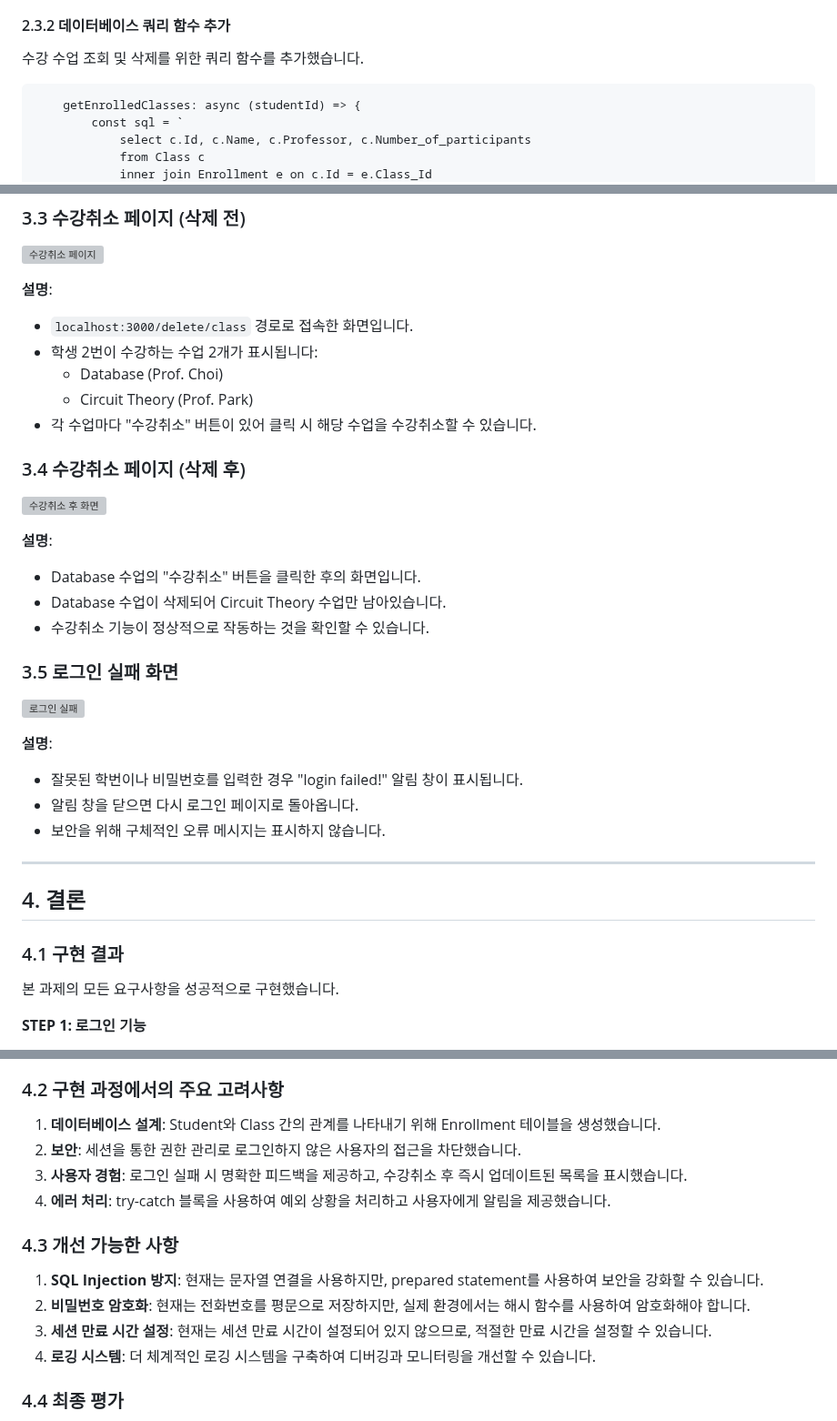
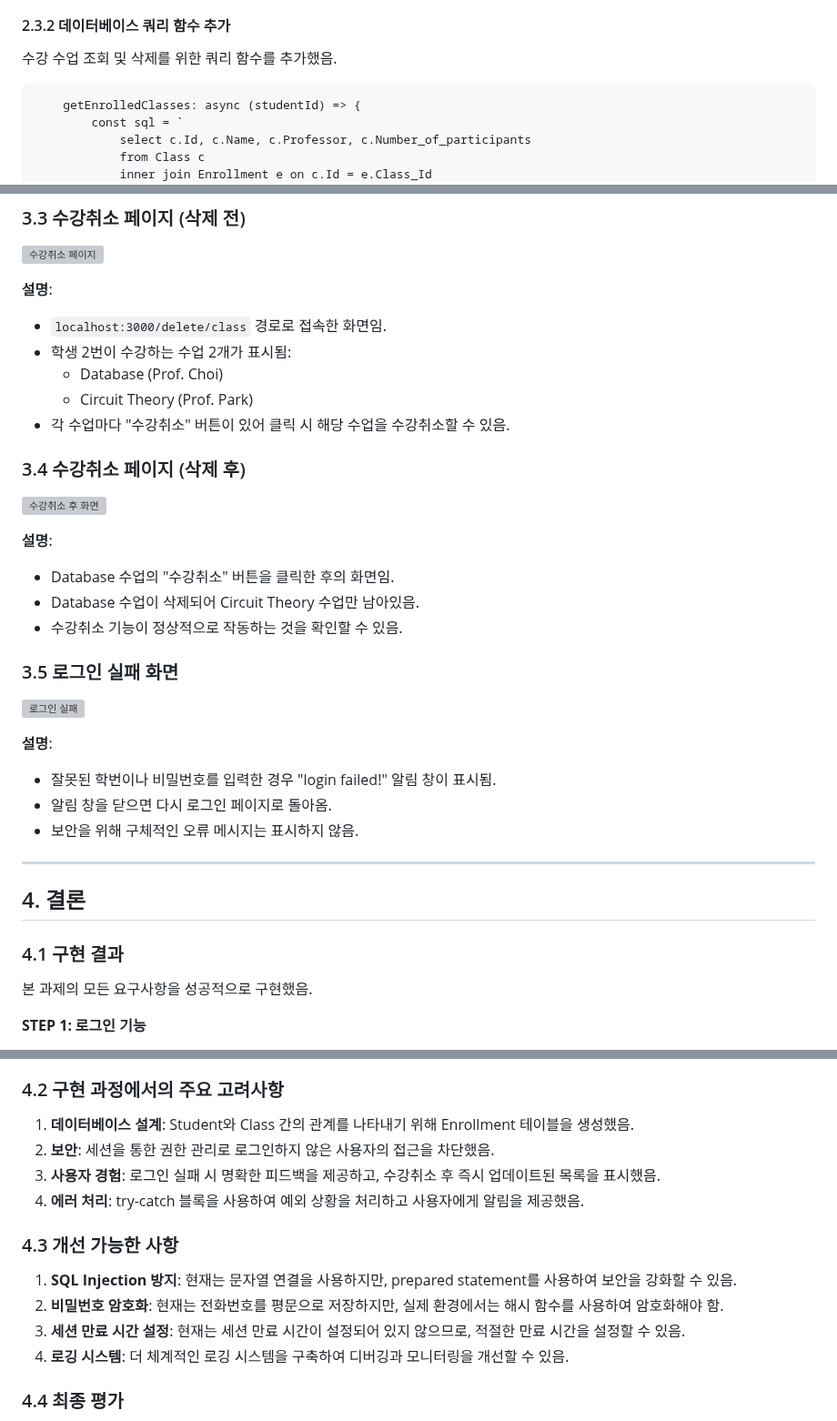
Before and after one commit to kimmireu0220/inha-database, a Markdown page: assignments/week10/Week10_과제보고서.md, 3 parts joined by grey strips. Shown at 91% size. GitHub-like rendering; grey boxes are pictures that could not be loaded.

````diff
--- a/assignments/week10/Week10_과제보고서.md
+++ b/assignments/week10/Week10_과제보고서.md
@@ -266,7 +266,7 @@ router.post('/class', async (req, res) => {
 - 에러 발생 시 사용자에게 알림을 제공하고 적절한 페이지로 이동하도록 처리했음.
 
 #### 2.3.2 데이터베이스 쿼리 함수 추가
-수강 수업 조회 및 삭제를 위한 쿼리 함수를 추가했습니다.
+수강 수업 조회 및 삭제를 위한 쿼리 함수를 추가했음.
 
 ```61:70:assignments/week7/database/sql.js
     getEnrolledClasses: async (studentId) => {
@@ -366,34 +366,34 @@ app.use('/delete', deleteRouter);
 ![수강취소 페이지](../week7/screenshots/03_delete_class_page.png)
 
 **설명**:
-- `localhost:3000/delete/class` 경로로 접속한 화면입니다.
-- 학생 2번이 수강하는 수업 2개가 표시됩니다:
+- `localhost:3000/delete/class` 경로로 접속한 화면임.
+- 학생 2번이 수강하는 수업 2개가 표시됨:
   - Database (Prof. Choi)
   - Circuit Theory (Prof. Park)
-- 각 수업마다 "수강취소" 버튼이 있어 클릭 시 해당 수업을 수강취소할 수 있습니다.
+- 각 수업마다 "수강취소" 버튼이 있어 클릭 시 해당 수업을 수강취소할 수 있음.
 
 ### 3.4 수강취소 페이지 (삭제 후)
 ![수강취소 후 화면](../week7/screenshots/04_after_delete_class.png)
 
 **설명**:
-- Database 수업의 "수강취소" 버튼을 클릭한 후의 화면입니다.
-- Database 수업이 삭제되어 Circuit Theory 수업만 남아있습니다.
-- 수강취소 기능이 정상적으로 작동하는 것을 확인할 수 있습니다.
+- Database 수업의 "수강취소" 버튼을 클릭한 후의 화면임.
+- Database 수업이 삭제되어 Circuit Theory 수업만 남아있음.
+- 수강취소 기능이 정상적으로 작동하는 것을 확인할 수 있음.
 
 ### 3.5 로그인 실패 화면
 ![로그인 실패](../week7/screenshots/05_login_failed.png)
 
 **설명**:
-- 잘못된 학번이나 비밀번호를 입력한 경우 "login failed!" 알림 창이 표시됩니다.
-- 알림 창을 닫으면 다시 로그인 페이지로 돌아옵니다.
-- 보안을 위해 구체적인 오류 메시지는 표시하지 않습니다.
+- 잘못된 학번이나 비밀번호를 입력한 경우 "login failed!" 알림 창이 표시됨.
+- 알림 창을 닫으면 다시 로그인 페이지로 돌아옴.
+- 보안을 위해 구체적인 오류 메시지는 표시하지 않음.
 
 ---
 
 ## 4. 결론
 
 ### 4.1 구현 결과
-본 과제의 모든 요구사항을 성공적으로 구현했습니다.
+본 과제의 모든 요구사항을 성공적으로 구현했음.
 
 **STEP 1: 로그인 기능**
 - ✅ 학생의 학번과 전화번호로 로그인하는 기능 구현 완료
@@ -408,16 +408,16 @@ app.use('/delete', deleteRouter);
 - ✅ 수강취소(삭제) 기능 정상 작동
 
 ### 4.2 구현 과정에서의 주요 고려사항
-1. **데이터베이스 설계**: Student와 Class 간의 관계를 나타내기 위해 Enrollment 테이블을 생성했습니다.
-2. **보안**: 세션을 통한 권한 관리로 로그인하지 않은 사용자의 접근을 차단했습니다.
-3. **사용자 경험**: 로그인 실패 시 명확한 피드백을 제공하고, 수강취소 후 즉시 업데이트된 목록을 표시했습니다.
-4. **에러 처리**: try-catch 블록을 사용하여 예외 상황을 처리하고 사용자에게 알림을 제공했습니다.
+1. **데이터베이스 설계**: Student와 Class 간의 관계를 나타내기 위해 Enrollment 테이블을 생성했음.
+2. **보안**: 세션을 통한 권한 관리로 로그인하지 않은 사용자의 접근을 차단했음.
+3. **사용자 경험**: 로그인 실패 시 명확한 피드백을 제공하고, 수강취소 후 즉시 업데이트된 목록을 표시했음.
+4. **에러 처리**: try-catch 블록을 사용하여 예외 상황을 처리하고 사용자에게 알림을 제공했음.
 
 ### 4.3 개선 가능한 사항
-1. **SQL Injection 방지**: 현재는 문자열 연결을 사용하지만, prepared statement를 사용하여 보안을 강화할 수 있습니다.
-2. **비밀번호 암호화**: 현재는 전화번호를 평문으로 저장하지만, 실제 환경에서는 해시 함수를 사용하여 암호화해야 합니다.
-3. **세션 만료 시간 설정**: 현재는 세션 만료 시간이 설정되어 있지 않으므로, 적절한 만료 시간을 설정할 수 있습니다.
-4. **로깅 시스템**: 더 체계적인 로깅 시스템을 구축하여 디버깅과 모니터링을 개선할 수 있습니다.
+1. **SQL Injection 방지**: 현재는 문자열 연결을 사용하지만, prepared statement를 사용하여 보안을 강화할 수 있음.
+2. **비밀번호 암호화**: 현재는 전화번호를 평문으로 저장하지만, 실제 환경에서는 해시 함수를 사용하여 암호화해야 함.
+3. **세션 만료 시간 설정**: 현재는 세션 만료 시간이 설정되어 있지 않으므로, 적절한 만료 시간을 설정할 수 있음.
+4. **로깅 시스템**: 더 체계적인 로깅 시스템을 구축하여 디버깅과 모니터링을 개선할 수 있음.
 
 ### 4.4 최종 평가
 본 과제를 통해 웹 애플리케이션에 로그인 기능과 권한 관리를 추가하는 방법을 학습했습니다. Express.js의 세션 관리 기능을 활용하여 사용자 인증과 권한 제어를 구현했으며, 데이터베이스 관계를 이해하고 Enrollment 테이블을 통해 학생과 수업 간의 관계를 표현했습니다. 모든 요구사항을 충족하는 완전한 기능을 구현했으며, 실제 테스트를 통해 정상 작동을 확인했습니다.
````
Also changed, not shown: other parts of assignments/week10/Week10_과제보고서.md (+23 -23 lines), 프로젝트_최종검토_완료.md (added, +114 -0 lines).
